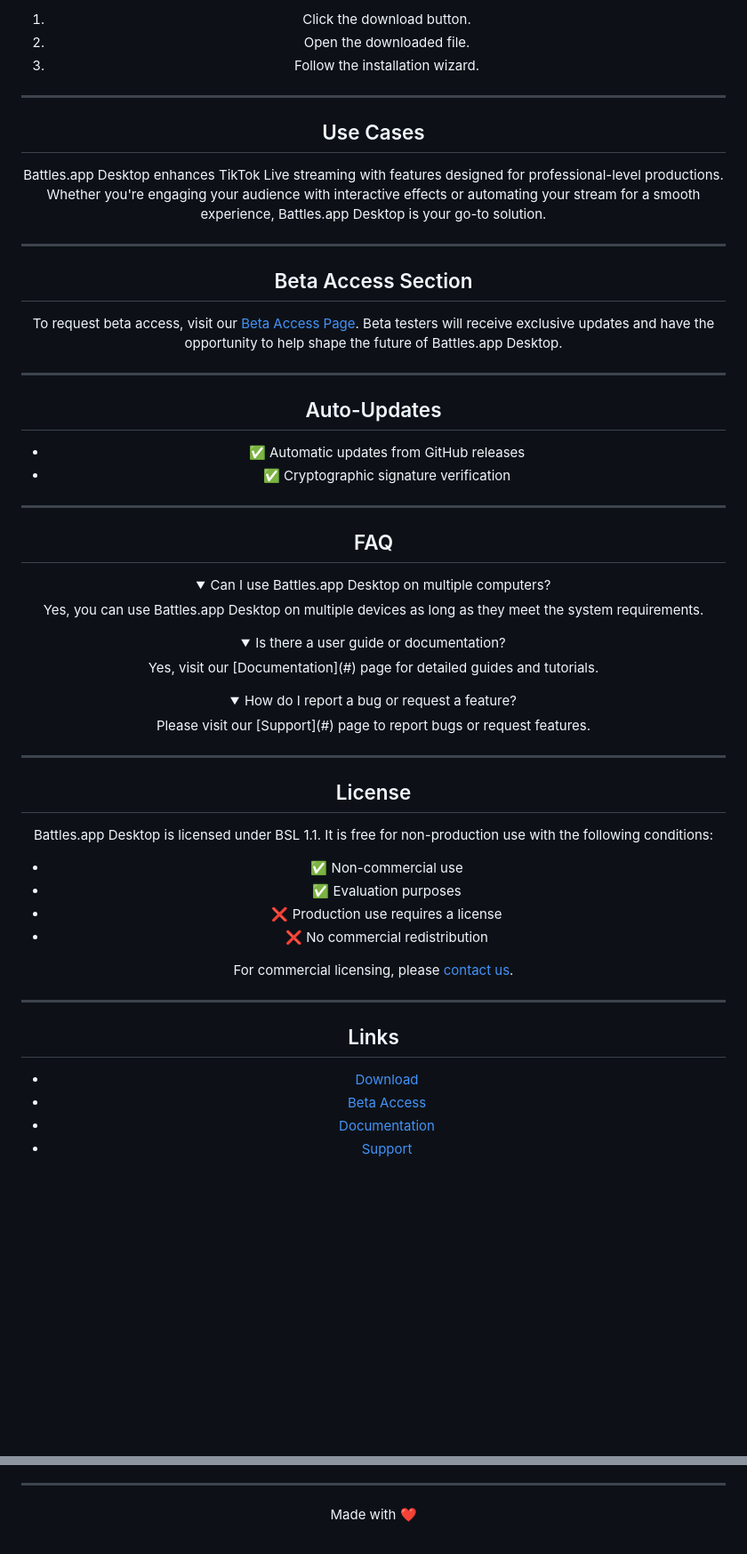
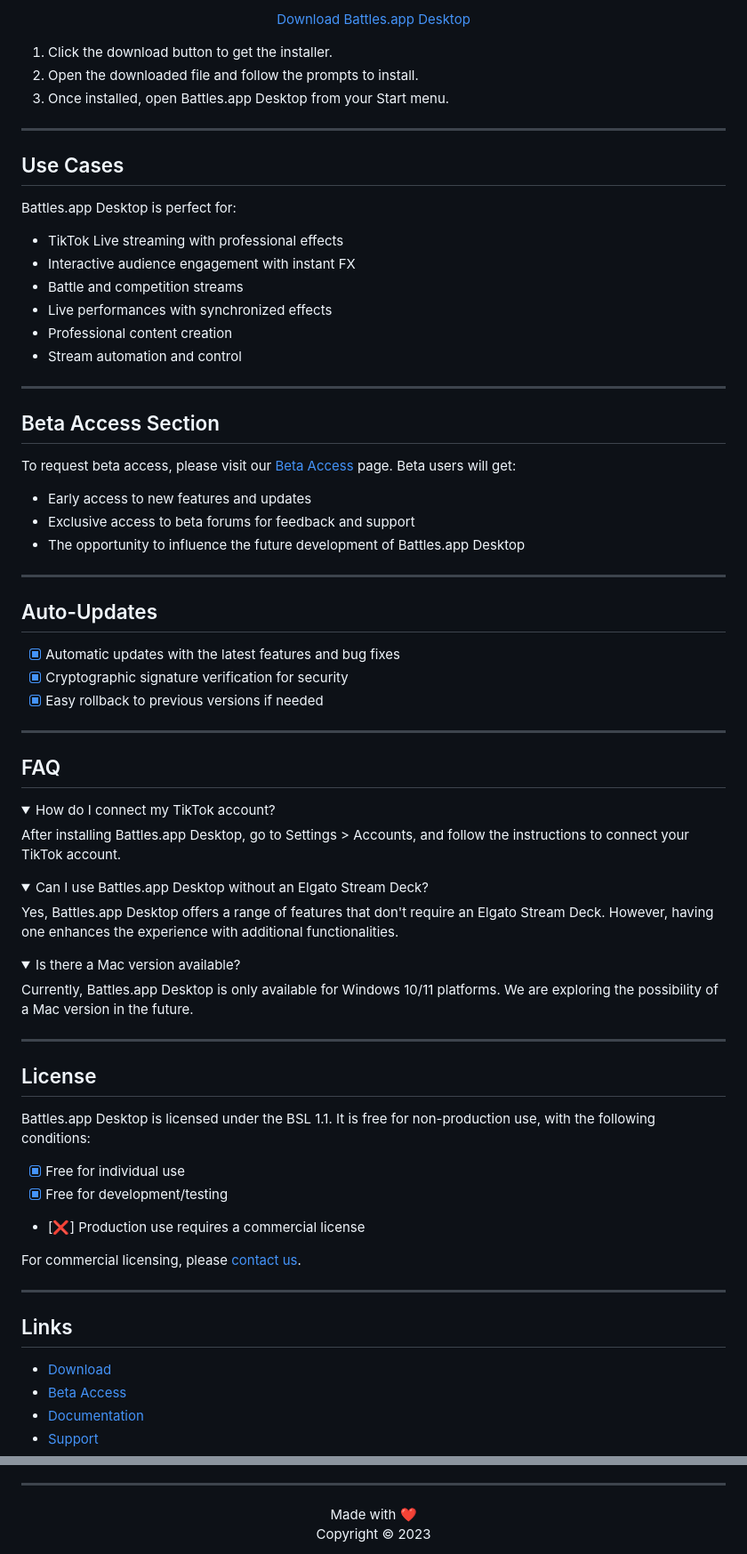
Before and after one commit to battles-app/desktop, a Markdown page: README.md, 2 parts joined by grey strips. Shown: that part at 89% size. GitHub-like rendering; folded sections open; blank space fills up the shorter version.

Commit message:
docs: update README for v0.0.90

```diff
--- a/README.md
+++ b/README.md
@@ -68,56 +82,68 @@ Download • [Beta Access](#beta-access-section) • [Documentation](#) • [Sup
 
-1. Click the download button.
-2. Open the downloaded file.
-3. Follow the installation wizard.
+[Download Battles.app Desktop](https://github.com/battles-app/desktop/releases/download/v0.0.90/battles.app_0.0.90_x64-setup.exe)
+
+</div>
+
+1. Click the download button to get the installer.
+2. Open the downloaded file and follow the prompts to install.
+3. Once installed, open Battles.app Desktop from your Start menu.
 
 ---
 
 ## Use Cases
 
-Battles.app Desktop enhances TikTok Live streaming with features designed for professional-level productions. Whether you're engaging your audience with interactive effects or automating your stream for a smooth experience, Battles.app Desktop is your go-to solution.
+Battles.app Desktop is perfect for:
+- TikTok Live streaming with professional effects
+- Interactive audience engagement with instant FX
+- Battle and competition streams
+- Live performances with synchronized effects
+- Professional content creation
+- Stream automation and control
 
 ---
 
 ## Beta Access Section
 
-To request beta access, visit our [Beta Access Page](#). Beta testers will receive exclusive updates and have the opportunity to help shape the future of Battles.app Desktop.
+To request beta access, please visit our [Beta Access](#) page. Beta users will get:
+- Early access to new features and updates
+- Exclusive access to beta forums for feedback and support
+- The opportunity to influence the future development of Battles.app Desktop
 
 ---
 
 ## Auto-Updates
 
-- ✅ Automatic updates from GitHub releases
-- ✅ Cryptographic signature verification
+- [x] Automatic updates with the latest features and bug fixes
+- [x] Cryptographic signature verification for security
+- [x] Easy rollback to previous versions if needed
 
 ---
 
 ## FAQ
 
 <details>
-<summary>Can I use Battles.app Desktop on multiple computers?</summary>
-Yes, you can use Battles.app Desktop on multiple devices as long as they meet the system requirements.
+<summary>How do I connect my TikTok account?</summary>
+After installing Battles.app Desktop, go to Settings > Accounts, and follow the instructions to connect your TikTok account.
 </details>
 
 <details>
-<summary>Is there a user guide or documentation?</summary>
-Yes, visit our [Documentation](#) page for detailed guides and tutorials.
+<summary>Can I use Battles.app Desktop without an Elgato Stream Deck?</summary>
+Yes, Battles.app Desktop offers a range of features that don't require an Elgato Stream Deck. However, having one enhances the experience with additional functionalities.
 </details>
 
 <details>
-<summary>How do I report a bug or request a feature?</summary>
-Please visit our [Support](#) page to report bugs or request features.
+<summary>Is there a Mac version available?</summary>
+Currently, Battles.app Desktop is only available for Windows 10/11 platforms. We are exploring the possibility of a Mac version in the future.
 </details>
 
 ---
 
 ## License
 
-Battles.app Desktop is licensed under BSL 1.1. It is free for non-production use with the following conditions:
-
-- ✅ Non-commercial use
-- ✅ Evaluation purposes
-- ❌ Production use requires a license
-- ❌ No commercial redistribution
+Battles.app Desktop is licensed under the BSL 1.1. It is free for non-production use, with the following conditions:
+- [x] Free for individual use
+- [x] Free for development/testing
+- [❌] Production use requires a commercial license
 
 For commercial licensing, please [contact us](#).
 
@@ -133,4 +161,5 @@ For commercial licensing, please [contact us](#).
 ---
 
 Made with ❤️
+Copyright © 2023
 
```
Also changed, not shown: other parts of README.md (+42 -28 lines).
